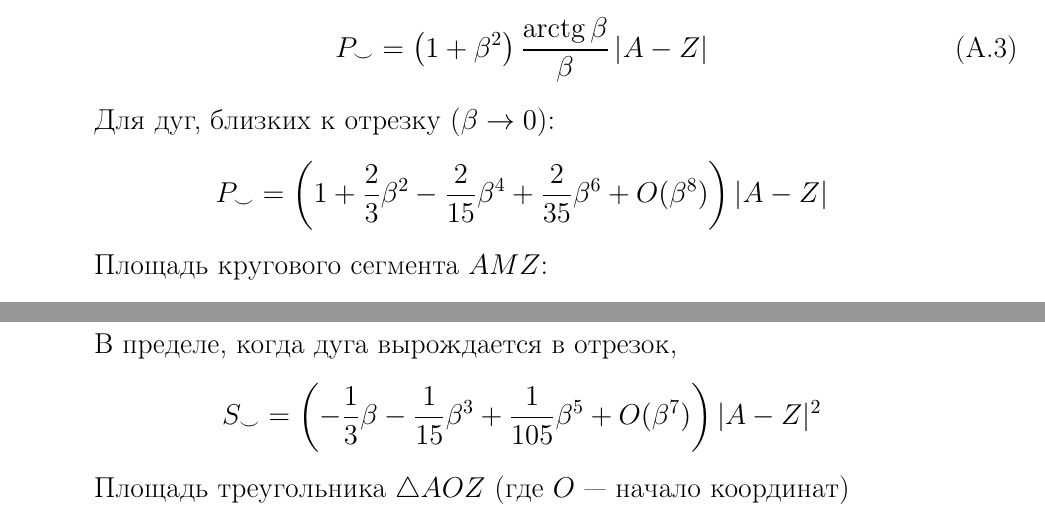
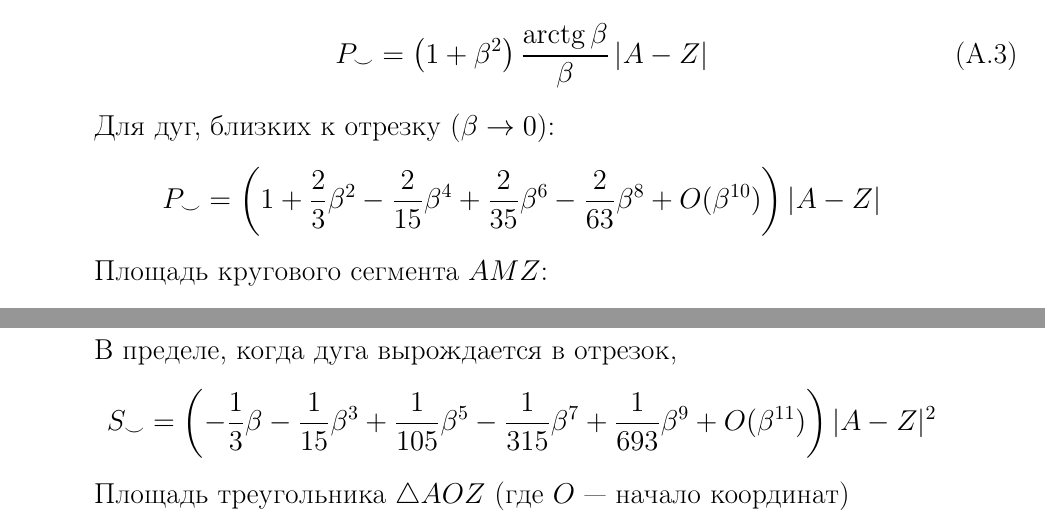
Before and after one commit to ukoloff/these, a LaTeX thesis (these.tex, which reads these/app.bulge.tex): two parts of pages 2 and 3 of 5, joined at a grey line, cut so that both start at the same text. Compiled offline with pdfLaTeX.

Commit message:
Make series longer a bit

```diff
--- a/these/app.bulge.tex
+++ b/these/app.bulge.tex
@@ -125,7 +125,8 @@ ${\smile}AMZ$:
 ($\beta \to 0$):
 $$
 P_{\smile} =
- \left(1+\frac{2}{3}\beta^2 - \frac{2}{15}\beta^4 + \frac{2}{35}\beta^6 +O(\beta^8)\right)
+ \left(1+\frac{2}{3}\beta^2 - \frac{2}{15}\beta^4 + \frac{2}{35}\beta^6 - \frac{2}{63}\beta^8
+ + O(\beta^{10})\right)
  \left| A - Z \right|
 $$
 
@@ -143,7 +144,8 @@ $AMZ$:
 $$
 S_{\smile}=
   \left(
-    -\frac{1}{3} \beta - \frac{1}{15}\beta^3 +\frac{1}{105}\beta^5 + O(\beta^7)
+    -\frac{1}{3} \beta - \frac{1}{15}\beta^3 +\frac{1}{105}\beta^5 - \frac{1}{315}\beta^7 + \frac{1}{693}\beta^9
+    + O(\beta^{11})
   \right)|A-Z|^2
 $$
 
```
